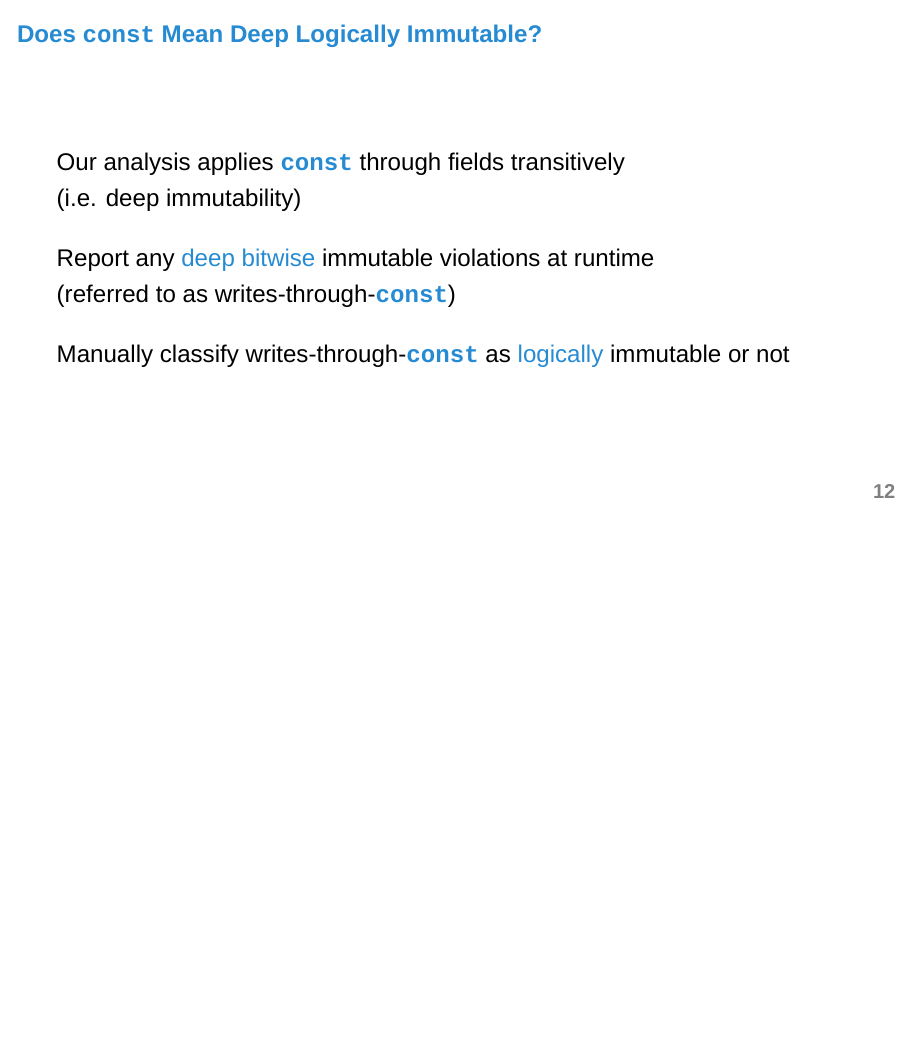
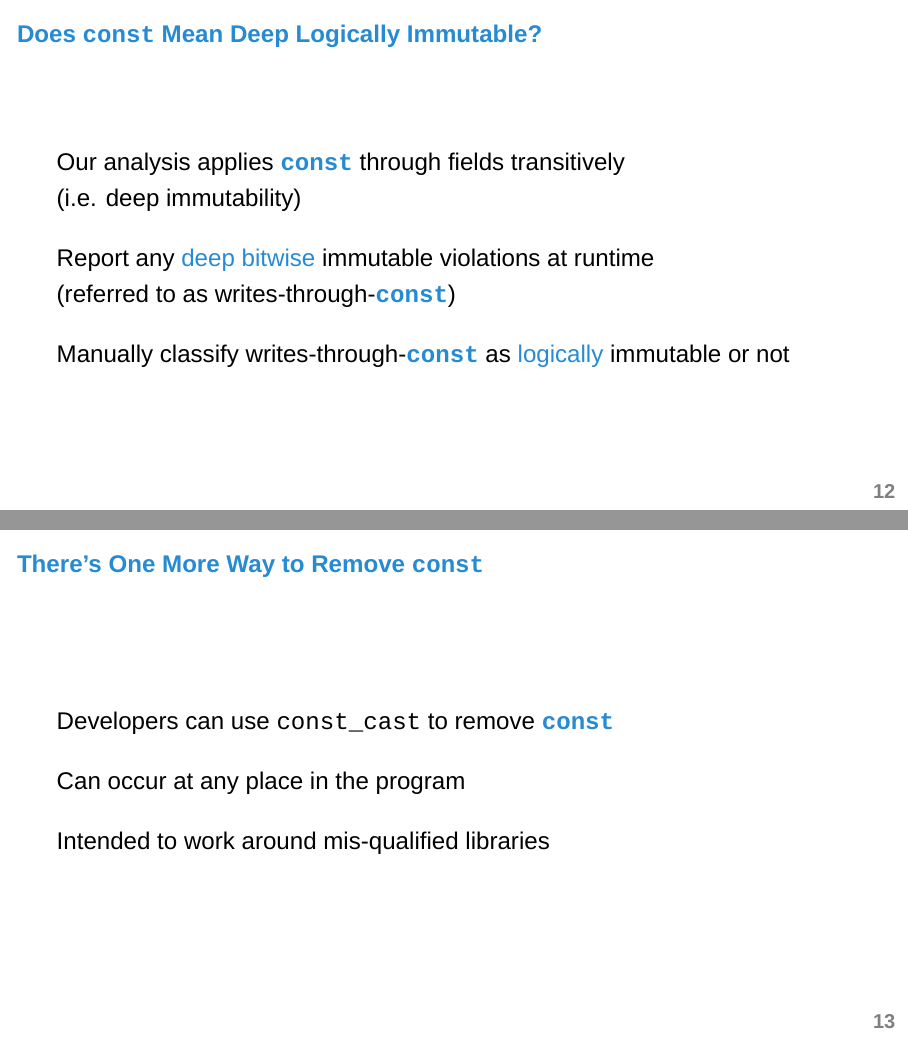
Before and after one commit to eyolfson/research-2016-ecoop-slides, LaTeX slides (slides.tex): page 13 of 33 before the commit and pages 13 and 14 of 34 after it, the two joined at a grey line, the shorter picture padded with empty space. Compiled offline with XeLaTeX; a missing font is replaced by an installed copy or a similar font.

Commit message:
Added const cast slide

```diff
--- a/slides.tex
+++ b/slides.tex
@@ -433,6 +433,18 @@ v \& o \& i \& d \&   \& C \& : \& : \& u \& n \& r \& e \& l \& a \& t \& e \&
   \end{frame}
 
   \begin{frame}
+    \frametitle{There's One More Way to Remove \const{}}
+    \Large
+    Developers can use \texttt{const\_cast} to remove \const{}
+
+    \vspace{1em}
+    Can occur at any place in the program
+
+    \vspace{1em}
+    Intended to work around mis-qualified libraries
+  \end{frame}
+
+  \begin{frame}
     \Large
     {\usebeamerfont{title}\usebeamercolor[fg]{title}
      Research Question 1: Do developers write-though-\const{}?}
```
